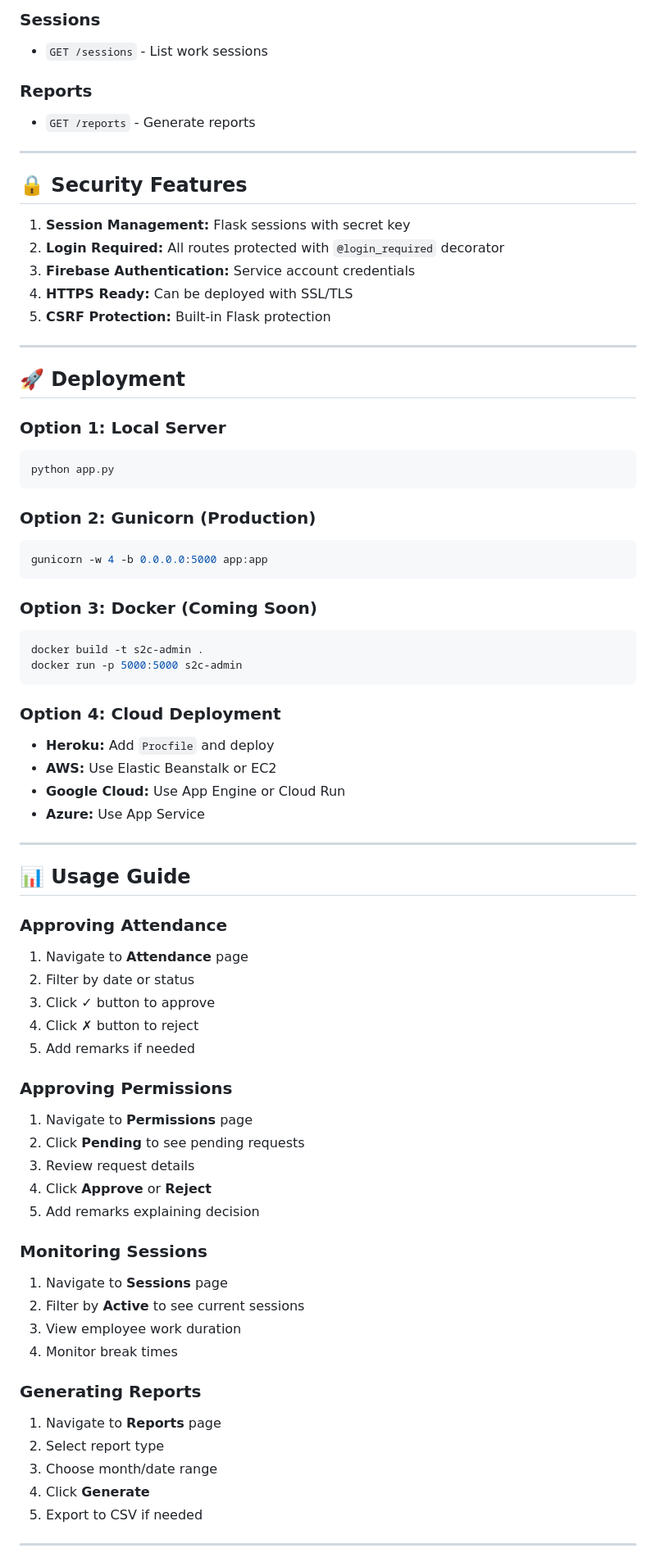
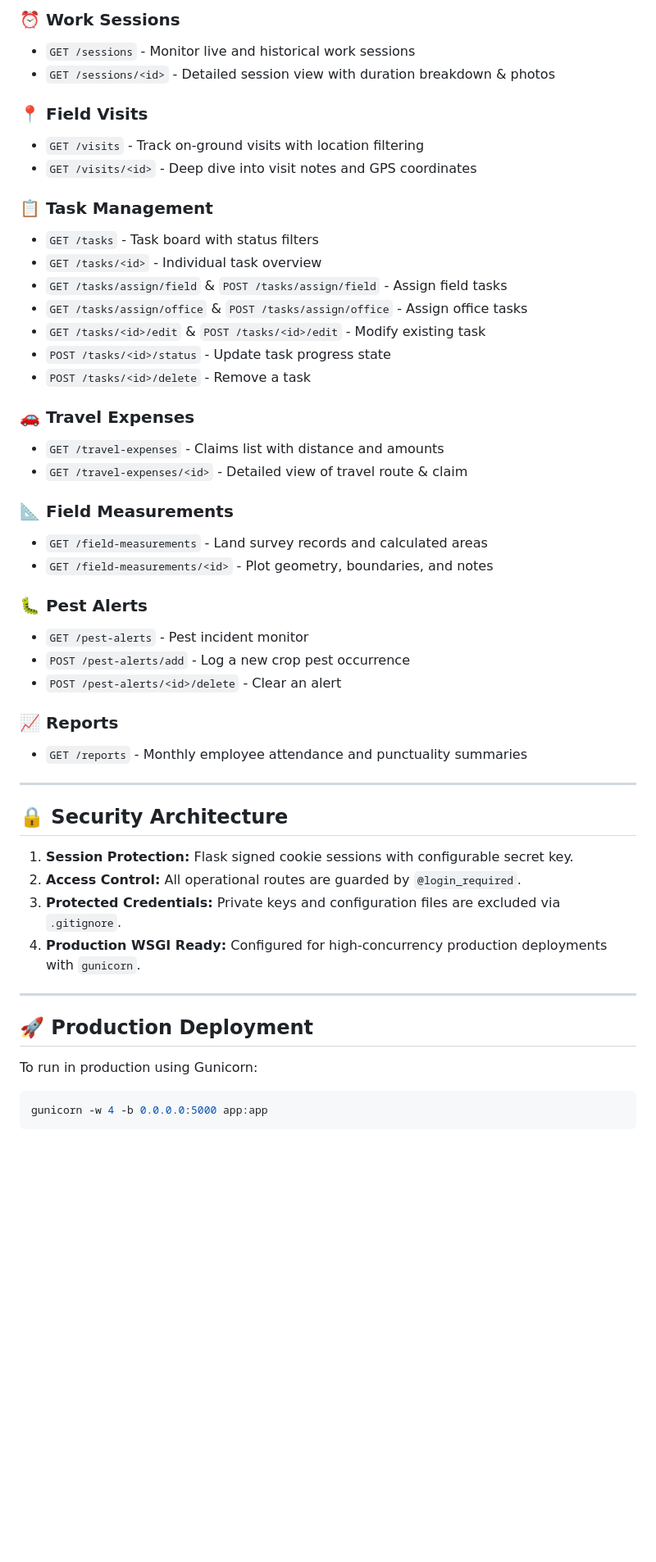
Before and after one commit to nscare62-maker/admin-overview, a Markdown page: README.md, the part around one of its changes. Shown at 82% size. GitHub-like rendering; blank space fills up the shorter version.

Commit message:
Update README.md with comprehensive documentation for all modules and routes

````diff
--- a/README.md
+++ b/README.md
@@ -235,76 +233,52 @@ For production, implement proper security rules based on your requirements.
 
-### Sessions
-- `GET /sessions` - List work sessions
+### ⏰ Work Sessions
+- `GET /sessions` - Monitor live and historical work sessions
+- `GET /sessions/<id>` - Detailed session view with duration breakdown & photos
 
-### Reports
-- `GET /reports` - Generate reports
+### 📍 Field Visits
+- `GET /visits` - Track on-ground visits with location filtering
+- `GET /visits/<id>` - Deep dive into visit notes and GPS coordinates
+
+### 📋 Task Management
+- `GET /tasks` - Task board with status filters
+- `GET /tasks/<id>` - Individual task overview
+- `GET /tasks/assign/field` & `POST /tasks/assign/field` - Assign field tasks
+- `GET /tasks/assign/office` & `POST /tasks/assign/office` - Assign office tasks
+- `GET /tasks/<id>/edit` & `POST /tasks/<id>/edit` - Modify existing task
+- `POST /tasks/<id>/status` - Update task progress state
+- `POST /tasks/<id>/delete` - Remove a task
+
+### 🚗 Travel Expenses
+- `GET /travel-expenses` - Claims list with distance and amounts
+- `GET /travel-expenses/<id>` - Detailed view of travel route & claim
+
+### 📐 Field Measurements
+- `GET /field-measurements` - Land survey records and calculated areas
+- `GET /field-measurements/<id>` - Plot geometry, boundaries, and notes
+
+### 🐛 Pest Alerts
+- `GET /pest-alerts` - Pest incident monitor
+- `POST /pest-alerts/add` - Log a new crop pest occurrence
+- `POST /pest-alerts/<id>/delete` - Clear an alert
+
+### 📈 Reports
+- `GET /reports` - Monthly employee attendance and punctuality summaries
 
 ---
 
-## 🔒 Security Features
+## 🔒 Security Architecture
 
-1. **Session Management:** Flask sessions with secret key
-2. **Login Required:** All routes protected with `@login_required` decorator
-3. **Firebase Authentication:** Service account credentials
-4. **HTTPS Ready:** Can be deployed with SSL/TLS
-5. **CSRF Protection:** Built-in Flask protection
+1. **Session Protection:** Flask signed cookie sessions with configurable secret key.
+2. **Access Control:** All operational routes are guarded by `@login_required`.
+3. **Protected Credentials:** Private keys and configuration files are excluded via `.gitignore`.
+4. **Production WSGI Ready:** Configured for high-concurrency production deployments with `gunicorn`.
 
 ---
 
-## 🚀 Deployment
+## 🚀 Production Deployment
 
-### Option 1: Local Server
-```bash
-python app.py
-```
-
-### Option 2: Gunicorn (Production)
+To run in production using Gunicorn:
 ```bash
 gunicorn -w 4 -b 0.0.0.0:5000 app:app
 ```
 
-### Option 3: Docker (Coming Soon)
-```bash
-docker build -t s2c-admin .
-docker run -p 5000:5000 s2c-admin
-```
-
-### Option 4: Cloud Deployment
-- **Heroku:** Add `Procfile` and deploy
-- **AWS:** Use Elastic Beanstalk or EC2
-- **Google Cloud:** Use App Engine or Cloud Run
-- **Azure:** Use App Service
-
----
-
-## 📊 Usage Guide
-
-### Approving Attendance
-1. Navigate to **Attendance** page
-2. Filter by date or status
-3. Click **✓** button to approve
-4. Click **✗** button to reject
-5. Add remarks if needed
-
-### Approving Permissions
-1. Navigate to **Permissions** page
-2. Click **Pending** to see pending requests
-3. Review request details
-4. Click **Approve** or **Reject**
-5. Add remarks explaining decision
-
-### Monitoring Sessions
-1. Navigate to **Sessions** page
-2. Filter by **Active** to see current sessions
-3. View employee work duration
-4. Monitor break times
-
-### Generating Reports
-1. Navigate to **Reports** page
-2. Select report type
-3. Choose month/date range
-4. Click **Generate**
-5. Export to CSV if needed
-
----
-
````
Also changed, not shown: other parts of README.md (+190 -284 lines).
